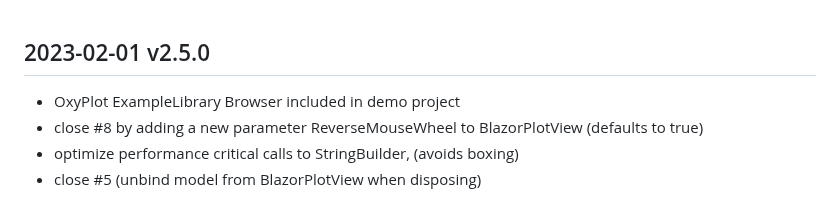
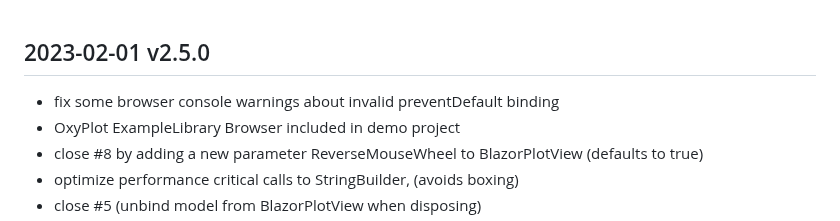
Before and after one commit to belucha/oxyplot.blazor, a Markdown page: CHANGELOG.MD, the part around the change. Rendered like a GitHub page.

```diff
--- a/CHANGELOG.MD
+++ b/CHANGELOG.MD
@@ -1,5 +1,6 @@
 ## 2023-02-01 v2.5.0
 
+- fix some browser console warnings about invalid preventDefault binding
 - OxyPlot ExampleLibrary Browser included in demo project
 - close #8 by adding a new parameter ReverseMouseWheel to BlazorPlotView (defaults to true)
 - optimize performance critical calls to StringBuilder, (avoids boxing)
```
Also changed, not shown: OxyPlot.Blazor/README.MD (deleted, +0 -37 lines), README.MD (+3 -1 lines), demo.png (added), 2 other files.
